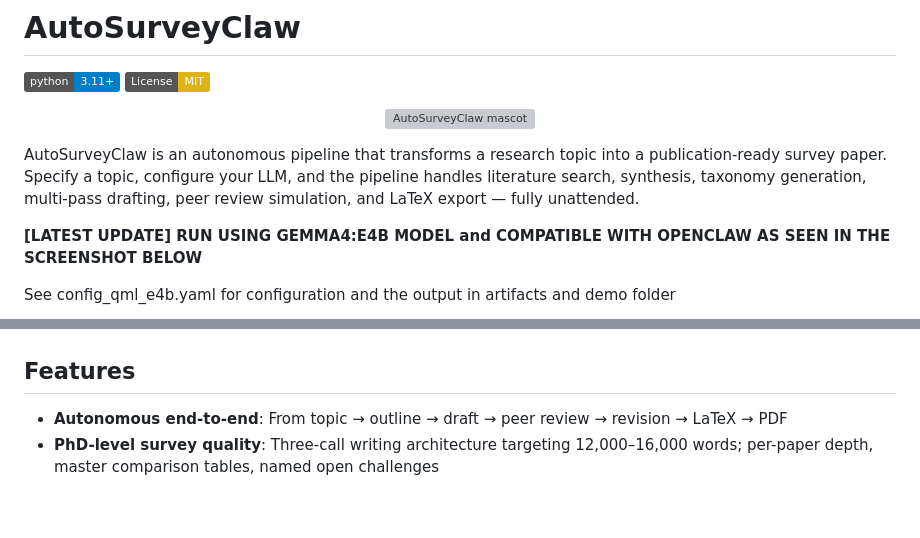
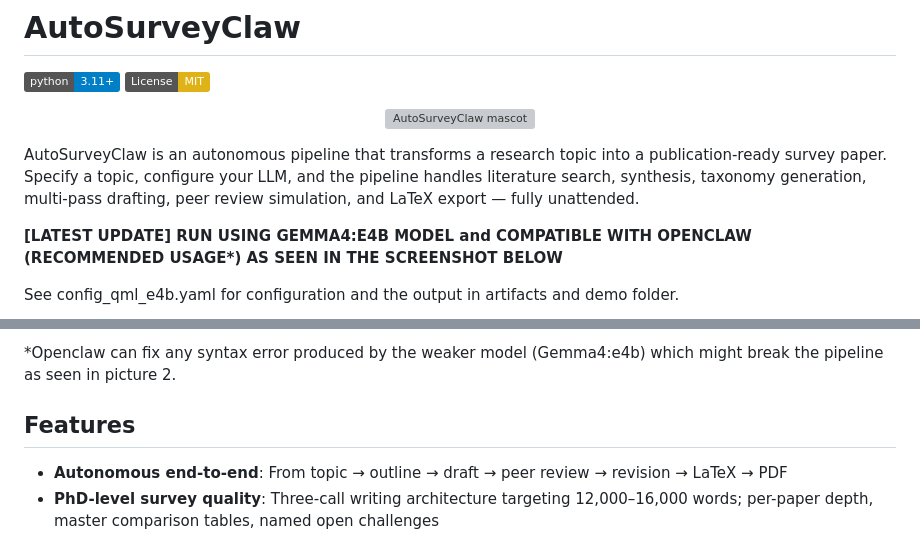
Before and after one commit to Chen-XueWen/AutoSurveyClaw, a Markdown page: README.md, 2 parts joined by grey strips. Rendered like a GitHub page; badges without logos; blank space fills up the shorter version; grey boxes are pictures that could not be loaded.

```diff
--- a/README.md
+++ b/README.md
@@ -9,8 +9,8 @@
 
 AutoSurveyClaw is an autonomous pipeline that transforms a research topic into a publication-ready survey paper. Specify a topic, configure your LLM, and the pipeline handles literature search, synthesis, taxonomy generation, multi-pass drafting, peer review simulation, and LaTeX export — fully unattended.
 
-**[LATEST UPDATE] RUN USING GEMMA4:E4B MODEL and COMPATIBLE WITH OPENCLAW AS SEEN IN THE SCREENSHOT BELOW**
+**[LATEST UPDATE] RUN USING GEMMA4:E4B MODEL and COMPATIBLE WITH OPENCLAW (RECOMMENDED USAGE\*) AS SEEN IN THE SCREENSHOT BELOW**
 
-See config_qml_e4b.yaml for configuration and the output in artifacts and demo folder
+See config_qml_e4b.yaml for configuration and the output in artifacts and demo folder.
 
 <p align="center">
@@ -18,4 +19,7 @@ See config_qml_e4b.yaml for configuration and the output in artifacts and demo f
 </p>
+
+*Openclaw can fix any syntax error produced by the weaker model (Gemma4:e4b) which might break the pipeline as seen in picture 2.
+
 
 ## Features
 
```
Also changed, not shown: other parts of README.md (+2 -1 lines).
